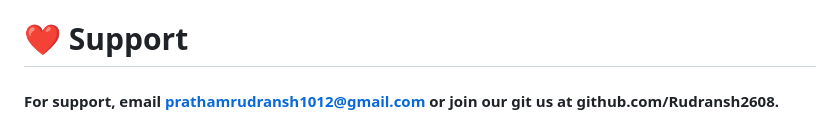
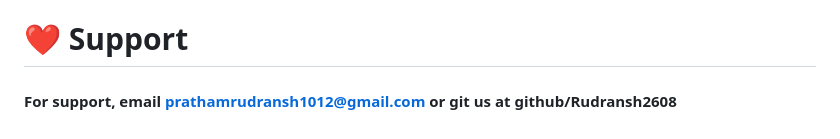
Before and after one commit to Rudransh2608/Dropboat_inventory, a Markdown page: README.md, the part around the change. Drawn GitHub-style.

```diff
--- a/README.md
+++ b/README.md
@@ -94,4 +94,4 @@ Answer 2: This is due to the fact that the user has not provided their registere
 
 # ❤️ Support
 
-#### For support, email prathamrudransh1012@gmail.com or join our git us at github.com/Rudransh2608.
+#### For support, email prathamrudransh1012@gmail.com or git us at <a href="">github/Rudransh2608</a><br>
```
